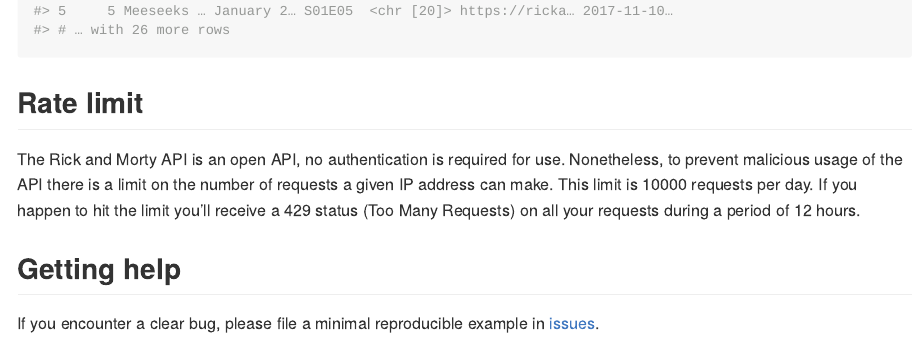
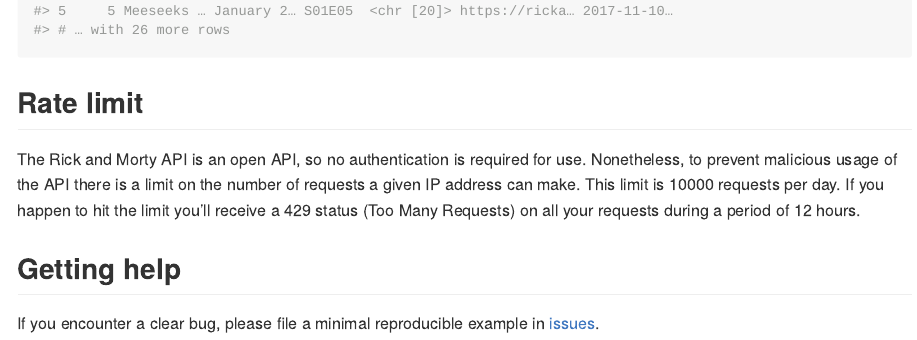
Before and after one commit to MikeJohnPage/mortyr, an R Markdown document (README.Rmd): the page in a window 1100 px wide, from 1660 px down. The pictures show the output file README.html that the author committed with the source, opened offline.

Commit message:
Update README

```diff
--- a/README.Rmd
+++ b/README.Rmd
@@ -61,7 +61,7 @@
 
 ## Rate limit
 
-The Rick and Morty API is an open API, no authentication is required for use. Nonetheless, to prevent malicious usage of the API there is a limit on the number of requests a given IP address can make. This limit is 10000 requests per day. If you happen to hit the limit you'll receive a 429 status (Too Many Requests) on all your requests during a period of 12 hours.
+The Rick and Morty API is an open API, so no authentication is required for use. Nonetheless, to prevent malicious usage of the API there is a limit on the number of requests a given IP address can make. This limit is 10000 requests per day. If you happen to hit the limit you'll receive a 429 status (Too Many Requests) on all your requests during a period of 12 hours.
 
 ## Getting help
 
```
Also changed, not shown: README.html, README.md, README.Rmd (12 more changed lines).
